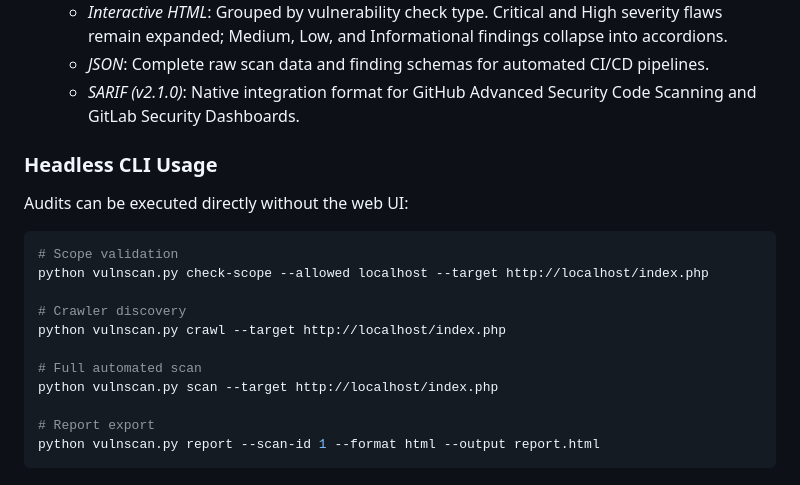
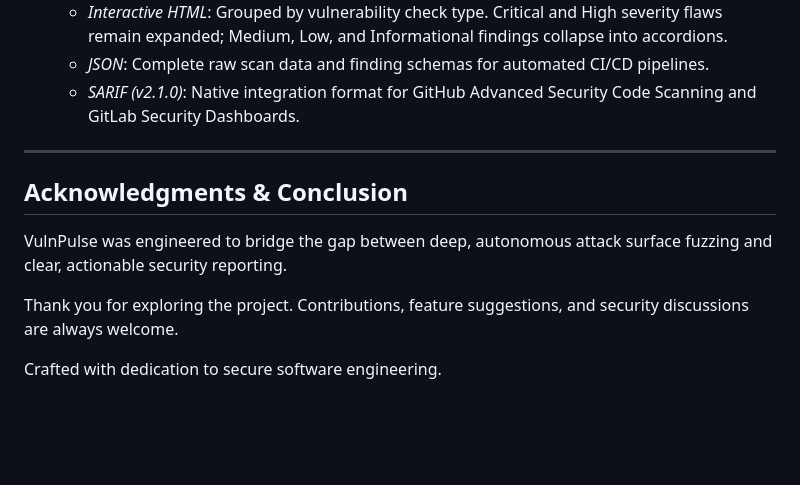
Before and after one commit to yanaix10/vulnscan, a Markdown page: README.md, the part around the change. Drawn GitHub-style; blank space fills up the shorter version.

Commit message:
docs: replace CLI section with Acknowledgments & Conclusion

````diff
--- a/README.md
+++ b/README.md
@@ -98,18 +98,12 @@ Provide a target entrypoint URL (e.g., `https://staging.app.example.com` or `htt
   - *JSON*: Complete raw scan data and finding schemas for automated CI/CD pipelines.
   - *SARIF (v2.1.0)*: Native integration format for GitHub Advanced Security Code Scanning and GitLab Security Dashboards.
 
-### Headless CLI Usage
-Audits can be executed directly without the web UI:
-```bash
-# Scope validation
-python vulnscan.py check-scope --allowed localhost --target http://localhost/index.php
+---
 
-# Crawler discovery
-python vulnscan.py crawl --target http://localhost/index.php
+## Acknowledgments & Conclusion
 
-# Full automated scan
-python vulnscan.py scan --target http://localhost/index.php
+VulnPulse was engineered to bridge the gap between deep, autonomous attack surface fuzzing and clear, actionable security reporting.
 
-# Report export
-python vulnscan.py report --scan-id 1 --format html --output report.html
-```
+Thank you for exploring the project. Contributions, feature suggestions, and security discussions are always welcome.
+
+Crafted with dedication to secure software engineering.
````
